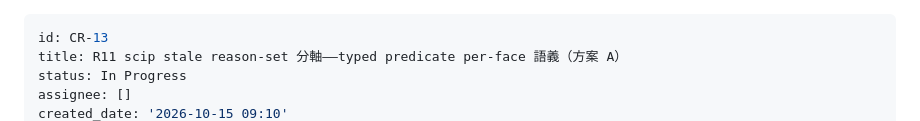
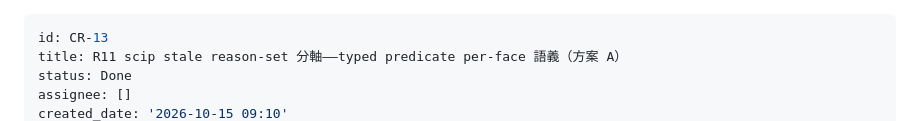
Before and after one commit to ChiahungTai/code-reality, a Markdown page: backlog/tasks/cr-13 - R11-scip-stale-reason-set-分軸——typed-predicate-per-face-語義（方案-A）.md, the part around one of its changes. GitHub-like rendering.

Commit message:
chore(backlog): CR-13 Done — landed 25e738d (per-face stale base; scip face answers source-exact on graph-only torn plane)

```diff
--- a/backlog/tasks/cr-13 - R11-scip-stale-reason-set-分軸——typed-predicate-per-face-語義（方案-A）.md
+++ b/backlog/tasks/cr-13 - R11-scip-stale-reason-set-分軸——typed-predicate-per-face-語義（方案-A）.md
@@ -1,6 +1,6 @@
 ---
 id: CR-13
 title: R11 scip stale reason-set 分軸——typed predicate per-face 語義（方案 A）
-status: In Progress
+status: Done
 assignee: []
 created_date: '2026-10-15 09:10'
```
Also changed, not shown: other parts of backlog/tasks/cr-13 - R11-scip-stale-reason-set-分軸——typed-predicate-per-face-語義（方案-A）.md (+22 -1 lines).
